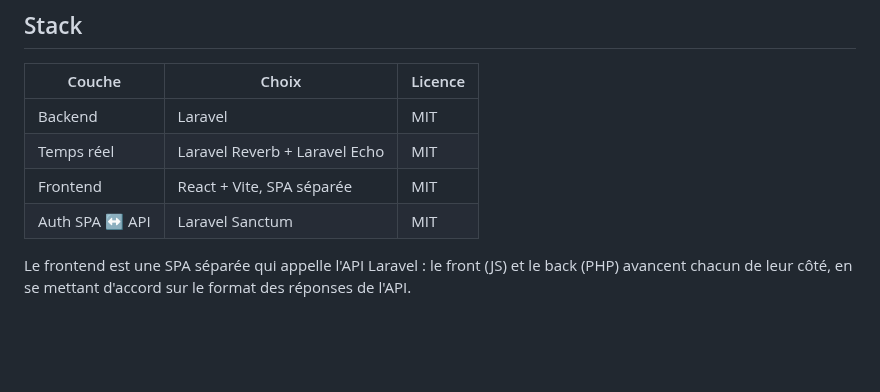
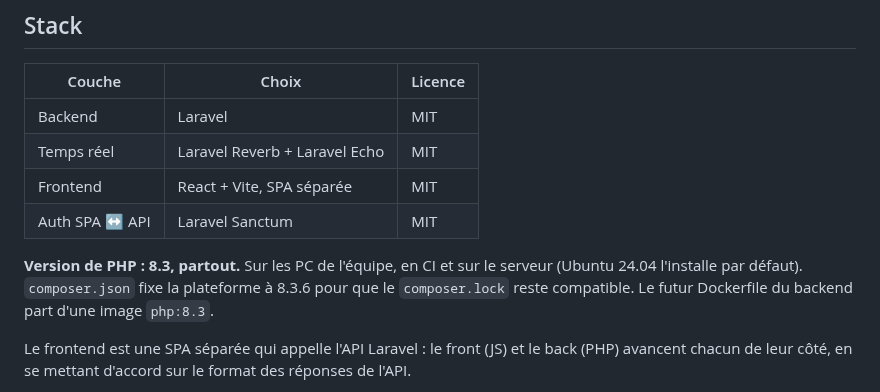
Before and after one commit to octavebahoun/Souk.dev, a Markdown page: DECISIONS.md, the part around the change. GitHub-like rendering; blank space fills up the shorter version.

Commit message:
DECISIONS.md : PHP 8.3 partout (PC, CI, serveur)
Co-Authored-By: Claude Opus 5.5 <noreply@anthropic.com>
Claude-Session: https://claude.ai/code/session_01VQmnEvhD2G43vU5yqE9MYq

```diff
--- a/DECISIONS.md
+++ b/DECISIONS.md
@@ -35,6 +35,8 @@ Le dev gagne de l'argent uniquement via le prix de ses applis et les missions su
 | Temps réel | Laravel Reverb + Laravel Echo | MIT |
 | Frontend | React + Vite, SPA séparée | MIT |
 | Auth SPA ↔ API | Laravel Sanctum | MIT |
+
+**Version de PHP : 8.3, partout.** Sur les PC de l'équipe, en CI et sur le serveur (Ubuntu 24.04 l'installe par défaut). `composer.json` fixe la plateforme à 8.3.6 pour que le `composer.lock` reste compatible. Le futur Dockerfile du backend part d'une image `php:8.3`.
 
 Le frontend est une SPA séparée qui appelle l'API Laravel : le front (JS) et le back (PHP) avancent chacun de leur côté, en se mettant d'accord sur le format des réponses de l'API.
 
```
